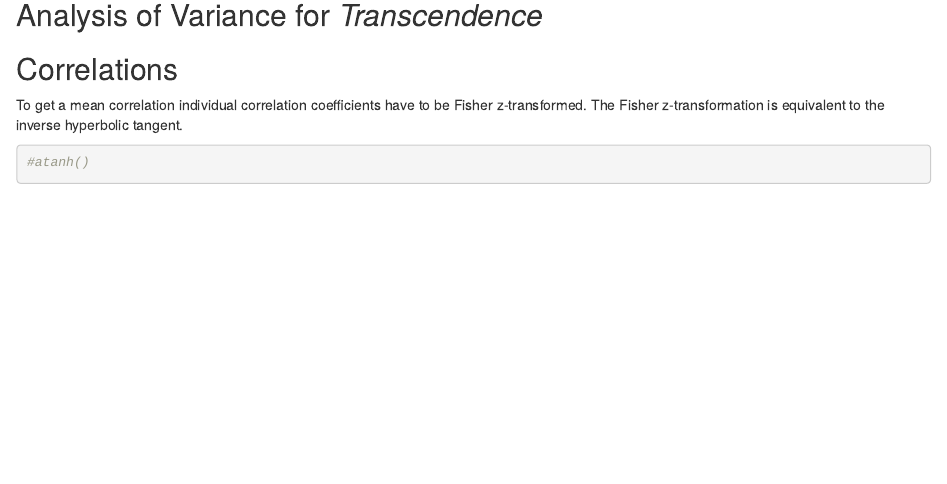
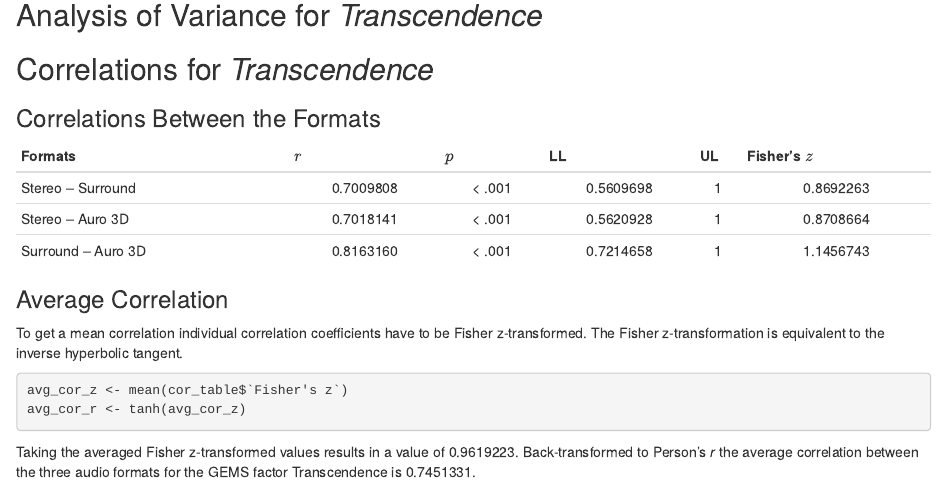
Before and after one commit to KilianSander/reanalysis_3d-audio_gems_hahn-2018, an R Markdown document (reanalysis_3d-audio_gems_hahn-2018.Rmd): the page in a window 1100 px wide, from 2970 px down. Rendered offline with R 4.5, knitr and Pandoc, with nearby package versions; some code elsewhere in the file could not run offline.

Commit message:
correlation between formats

````diff
--- a/reanalysis_3d-audio_gems_hahn-2018.Rmd
+++ b/reanalysis_3d-audio_gems_hahn-2018.Rmd
@@ -144,4 +144,9 @@ summary(rm_manova)
 ```
 ## Analysis of Variance for *Transcendence*
 
-## Correlations
+## Correlations for *Transcendence*
+### Correlations Between the Formats
+```{r correlations, include=FALSE}
+cor_stereo_surround <-
+  cor.test(data_filtered$stereo_transcendence,
+           data_filtered$surround_transcendence,
@@ -147,0 +156,3 @@ summary(rm_manova)
+cor_stereo_auro <-
+  cor.test(data_filtered$stereo_transcendence,
+           data_filtered$auro_transcendence,
@@ -147,0 +162,3 @@ summary(rm_manova)
+cor_surround_auro <-
+  cor.test(data_filtered$surround_transcendence,
+           data_filtered$auro_transcendence,
@@ -148,6 +168,37 @@ summary(rm_manova)
+cor_table <- data.frame(Formats = c("Stereo -- Surround",
+                                    "Stereo -- Auro 3D",
+                                    "Surround -- Auro 3D"),
+                        r = c(cor_stereo_surround$estimate,
+                              cor_stereo_auro$estimate,
+                              cor_surround_auro$estimate),
+                        p = c(cor_stereo_surround$p.value,
+                              cor_stereo_auro$p.value,
+                              cor_surround_auro$p.value),
+                        LL = c(cor_stereo_surround$conf.int[1],
+                              cor_stereo_auro$conf.int[1],
+                              cor_surround_auro$conf.int[1]),
+                        UL = c(cor_stereo_surround$conf.int[2],
+                              cor_stereo_auro$conf.int[2],
+                              cor_surround_auro$conf.int[2])) %>%
+  mutate(`Fisher's z` = atanh(r),
+         p = sapply(p,
+                    function(x) if(x < 10^-3) "< .001"))
+```
+```{r correlations table, echo=FALSE}
+knitr::kable(cor_table,
+             col.names = c("Formats", "$r$", "$p$", "LL", "UL", "Fisher's $z$"),
+             align = "lccccc")
+```
+
+### Average Correlation
 To get a mean correlation individual correlation coefficients have to be
 Fisher z-transformed.
 The Fisher z-transformation is equivalent to the inverse hyperbolic tangent.
 ```{r average correlations}
-#atanh()
+avg_cor_z <- mean(cor_table$`Fisher's z`)
+avg_cor_r <- tanh(avg_cor_z)
 ```
+Taking the averaged Fisher z-transformed values results in a value of
+`r avg_cor_z`.
+Back-transformed to Person's *r* the average correlation between the three
+audio formats for the GEMS factor Transcendence is `r avg_cor_r`.
````
Also changed, not shown: reanalysis_3d-audio_gems_hahn-2018.html, reanalysis_3d-audio_gems_hahn-2018.Rmd (9 more changed lines).
